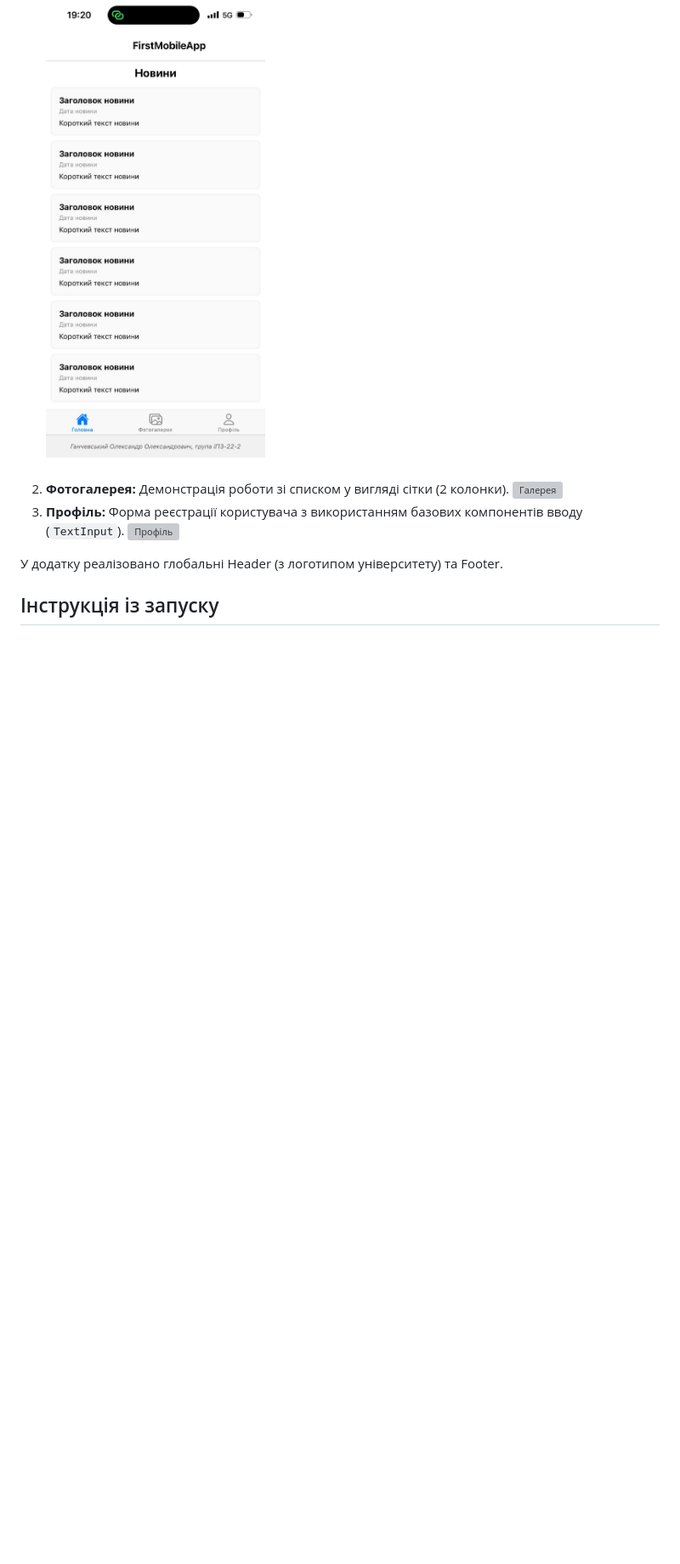
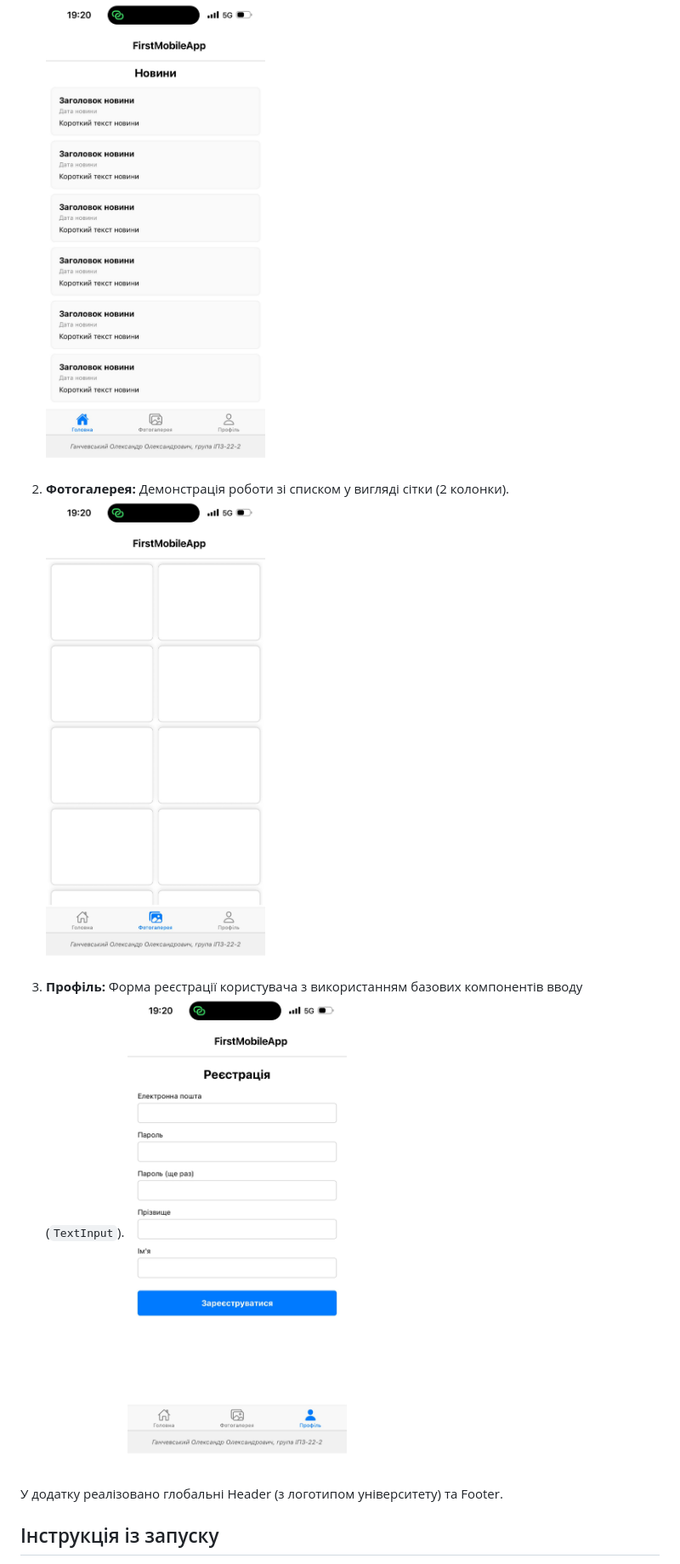
Before and after one commit to cah9gan/MobileLabsRN2026, a Markdown page: README.md, the part around one of its changes. Shown at 85% size. GitHub-like rendering; blank space fills up the shorter version; grey boxes are pictures that could not be loaded.

```diff
--- a/README.md
+++ b/README.md
@@ -10,9 +10,9 @@
 1. **Головна (Новини):** Стрічка новин з використанням компонента `ScrollView`.
    ![Головна](https://github.com/cah9gan/MobileLabsRN2026/blob/master/newsPage.jpg)
 2. **Фотогалерея:** Демонстрація роботи зі списком у вигляді сітки (2 колонки).
-   ![Галерея](path/to/gallery_screenshot.png)
+   ![Галерея](https://github.com/cah9gan/MobileLabsRN2026/blob/master/galleryPage.jpg)
 3. **Профіль:** Форма реєстрації користувача з використанням базових компонентів вводу (`TextInput`).
-   ![Профіль](path/to/profile_screenshot.png)
+   ![Профіль](https://github.com/cah9gan/MobileLabsRN2026/blob/master/profilePage.jpg)
 
 У додатку реалізовано глобальні Header (з логотипом університету) та Footer.
 
```
Also changed, not shown: other parts of README.md (+7 -1 lines).
